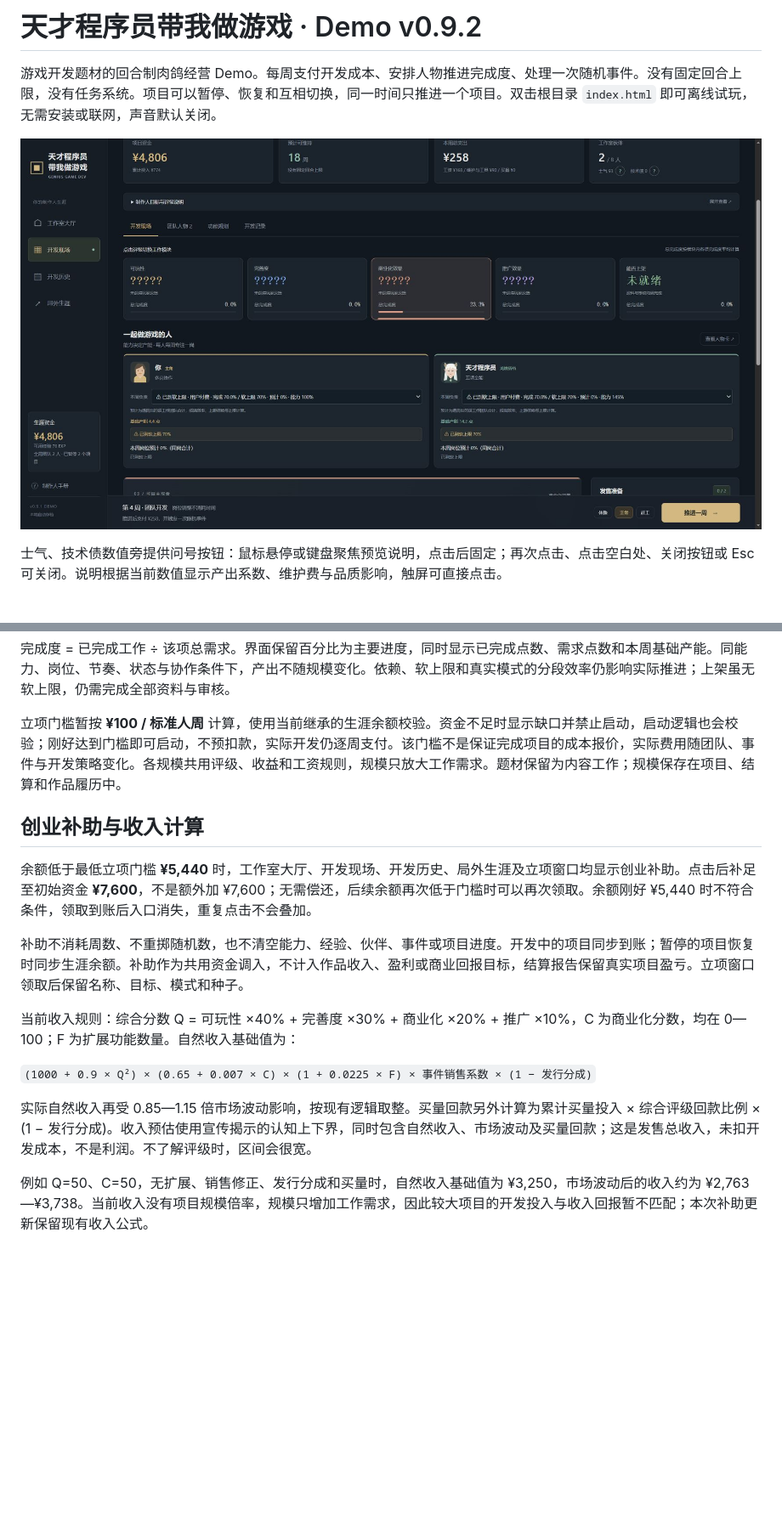
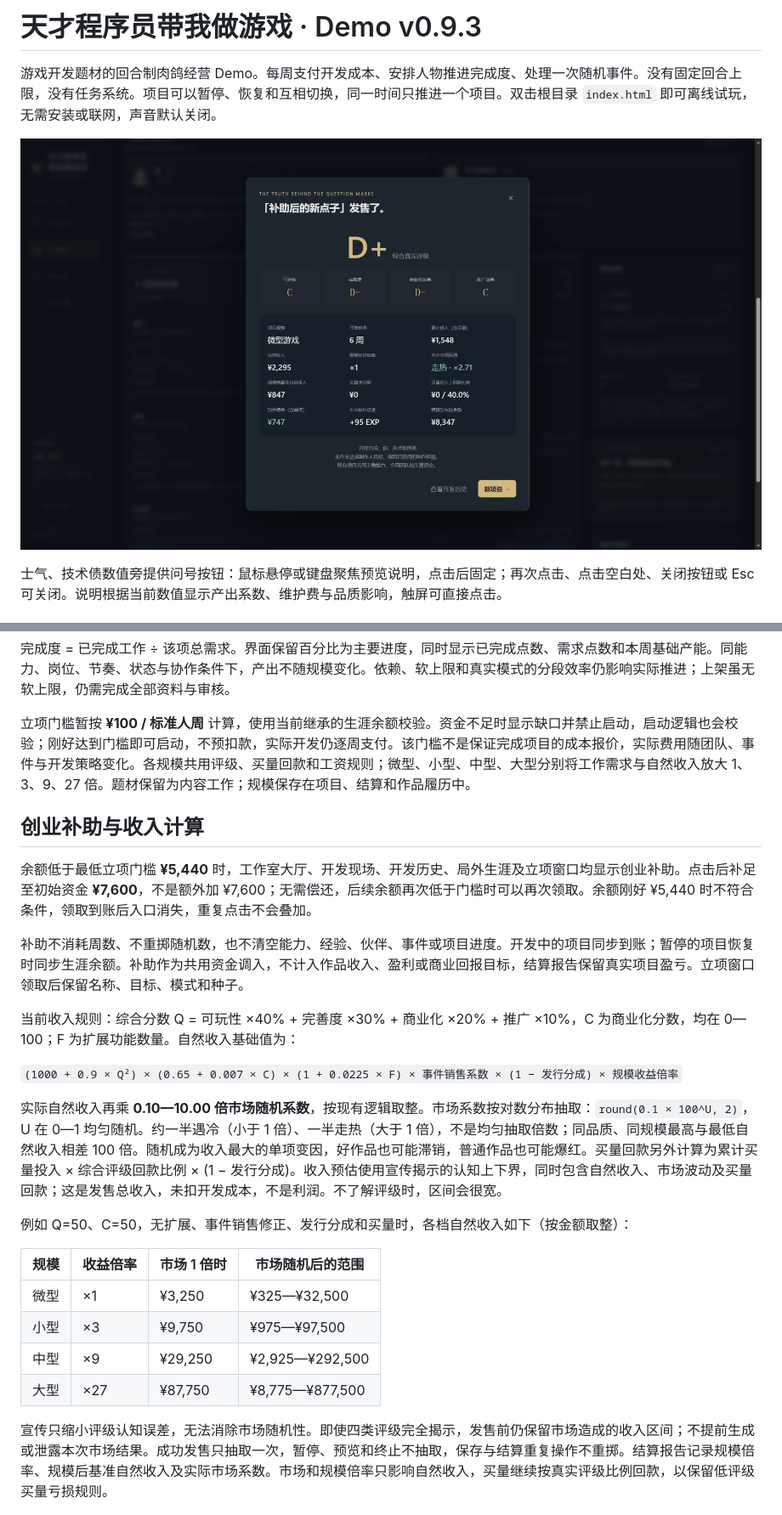
Before and after one commit to fuhao-dev/loop-studio-demo, a Markdown page: README.md, 2 parts joined by grey strips. Shown at 85% size. Rendered like a GitHub page; pictures changed too: docs/market-result-preview.png (added); blank space fills up the shorter version.

Commit message:
feat: make market luck dominant and scale organic revenue

```diff
--- a/README.md
+++ b/README.md
@@ -1,8 +1,8 @@
-# 天才程序员带我做游戏 · Demo v0.9.2
+# 天才程序员带我做游戏 · Demo v0.9.3
 
 游戏开发题材的回合制肉鸽经营 Demo。每周支付开发成本、安排人物推进完成度、处理一次随机事件。没有固定回合上限，没有任务系统。项目可以暂停、恢复和互相切换，同一时间只推进一个项目。双击根目录 `index.html` 即可离线试玩，无需安装或联网，声音默认关闭。
 
-![岗位进度与软上限提醒](docs/work-options-preview.png)
+![市场随机与规模收益结算](docs/market-result-preview.png)
 
 士气、技术债数值旁提供问号按钮：鼠标悬停或键盘聚焦预览说明，点击后固定；再次点击、点击空白处、关闭按钮或 Esc 可关闭。说明根据当前数值显示产出系数、维护费与品质影响，触屏可直接点击。
 
@@ -55,7 +55,7 @@
 
 完成度 = 已完成工作 ÷ 该项总需求。界面保留百分比为主要进度，同时显示已完成点数、需求点数和本周基础产能。同能力、岗位、节奏、状态与协作条件下，产出不随规模变化。依赖、软上限和真实模式的分段效率仍影响实际推进；上架虽无软上限，仍需完成全部资料与审核。
 
-立项门槛暂按 **¥100 / 标准人周** 计算，使用当前继承的生涯余额校验。资金不足时显示缺口并禁止启动，启动逻辑也会校验；刚好达到门槛即可启动，不预扣款，实际开发仍逐周支付。该门槛不是保证完成项目的成本报价，实际费用随团队、事件与开发策略变化。各规模共用评级、收益和工资规则，规模只放大工作需求。题材保留为内容工作；规模保存在项目、结算和作品履历中。
+立项门槛暂按 **¥100 / 标准人周** 计算，使用当前继承的生涯余额校验。资金不足时显示缺口并禁止启动，启动逻辑也会校验；刚好达到门槛即可启动，不预扣款，实际开发仍逐周支付。该门槛不是保证完成项目的成本报价，实际费用随团队、事件与开发策略变化。各规模共用评级、买量回款和工资规则；微型、小型、中型、大型分别将工作需求与自然收入放大 1、3、9、27 倍。题材保留为内容工作；规模保存在项目、结算和作品履历中。
 
 ## 创业补助与收入计算
 
@@ -65,11 +65,20 @@
 
 当前收入规则：综合分数 Q = 可玩性 ×40% + 完善度 ×30% + 商业化 ×20% + 推广 ×10%，C 为商业化分数，均在 0—100；F 为扩展功能数量。自然收入基础值为：
 
-`(1000 + 0.9 × Q²) × (0.65 + 0.007 × C) × (1 + 0.0225 × F) × 事件销售系数 × (1 − 发行分成)`
+`(1000 + 0.9 × Q²) × (0.65 + 0.007 × C) × (1 + 0.0225 × F) × 事件销售系数 × (1 − 发行分成) × 规模收益倍率`
 
-实际自然收入再受 0.85—1.15 倍市场波动影响，按现有逻辑取整。买量回款另外计算为累计买量投入 × 综合评级回款比例 × (1 − 发行分成)。收入预估使用宣传揭示的认知上下界，同时包含自然收入、市场波动及买量回款；这是发售总收入，未扣开发成本，不是利润。不了解评级时，区间会很宽。
+实际自然收入再乘 **0.10—10.00 倍市场随机系数**，按现有逻辑取整。市场系数按对数分布抽取：`round(0.1 × 100^U, 2)`，U 在 0—1 均匀随机。约一半遇冷（小于 1 倍）、一半走热（大于 1 倍），不是均匀抽取倍数；同品质、同规模最高与最低自然收入相差 100 倍。随机成为收入最大的单项变因，好作品也可能滞销，普通作品也可能爆红。买量回款另外计算为累计买量投入 × 综合评级回款比例 × (1 − 发行分成)。收入预估使用宣传揭示的认知上下界，同时包含自然收入、市场波动及买量回款；这是发售总收入，未扣开发成本，不是利润。不了解评级时，区间会很宽。
 
-例如 Q=50、C=50，无扩展、销售修正、发行分成和买量时，自然收入基础值为 ¥3,250，市场波动后的收入约为 ¥2,763—¥3,738。当前收入没有项目规模倍率，规模只增加工作需求，因此较大项目的开发投入与收入回报暂不匹配；本次补助更新保留现有收入公式。
+例如 Q=50、C=50，无扩展、事件销售修正、发行分成和买量时，各档自然收入如下（按金额取整）：
+
+| 规模 | 收益倍率 | 市场 1 倍时 | 市场随机后的范围 |
+| --- | --- | --- | --- |
+| 微型 | ×1 | ¥3,250 | ¥325—¥32,500 |
+| 小型 | ×3 | ¥9,750 | ¥975—¥97,500 |
+| 中型 | ×9 | ¥29,250 | ¥2,925—¥292,500 |
+| 大型 | ×27 | ¥87,750 | ¥8,775—¥877,500 |
+
+宣传只缩小评级认知误差，无法消除市场随机性。即使四类评级完全揭示，发售前仍保留市场造成的收入区间；不提前生成或泄露本次市场结果。成功发售只抽取一次，暂停、预览和终止不抽取，保存与结算重复操作不重掷。结算报告记录规模倍率、规模后基准自然收入及实际市场系数。市场和规模倍率只影响自然收入，买量继续按真实评级比例回款，以保留低评级买量亏损规则。
 
 ![创业补助](docs/startup-aid-preview.png)
 
```
Also changed, not shown: other parts of README.md (+5 -1 lines), docs/market-scales-preview.png (added), 12 other files.
